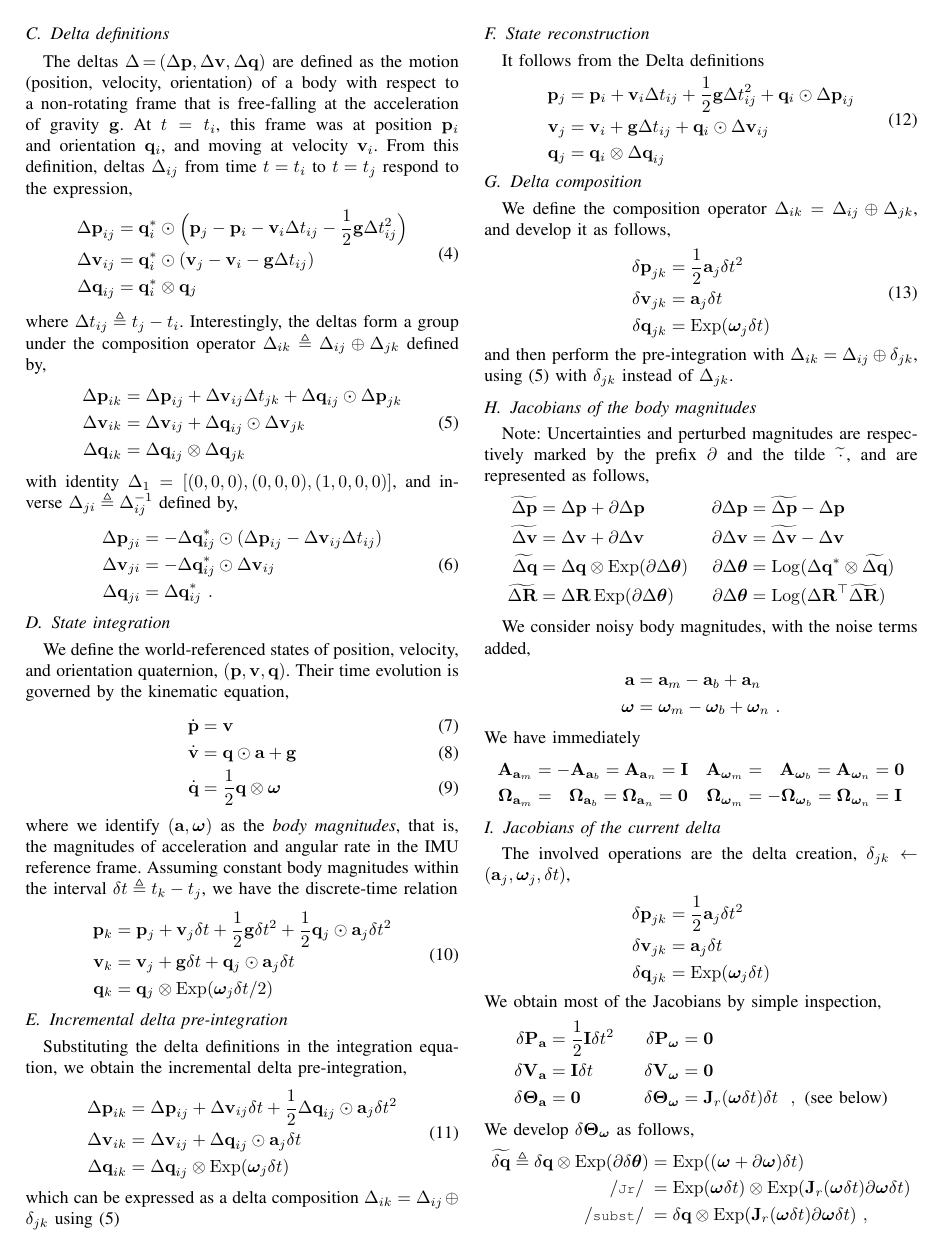
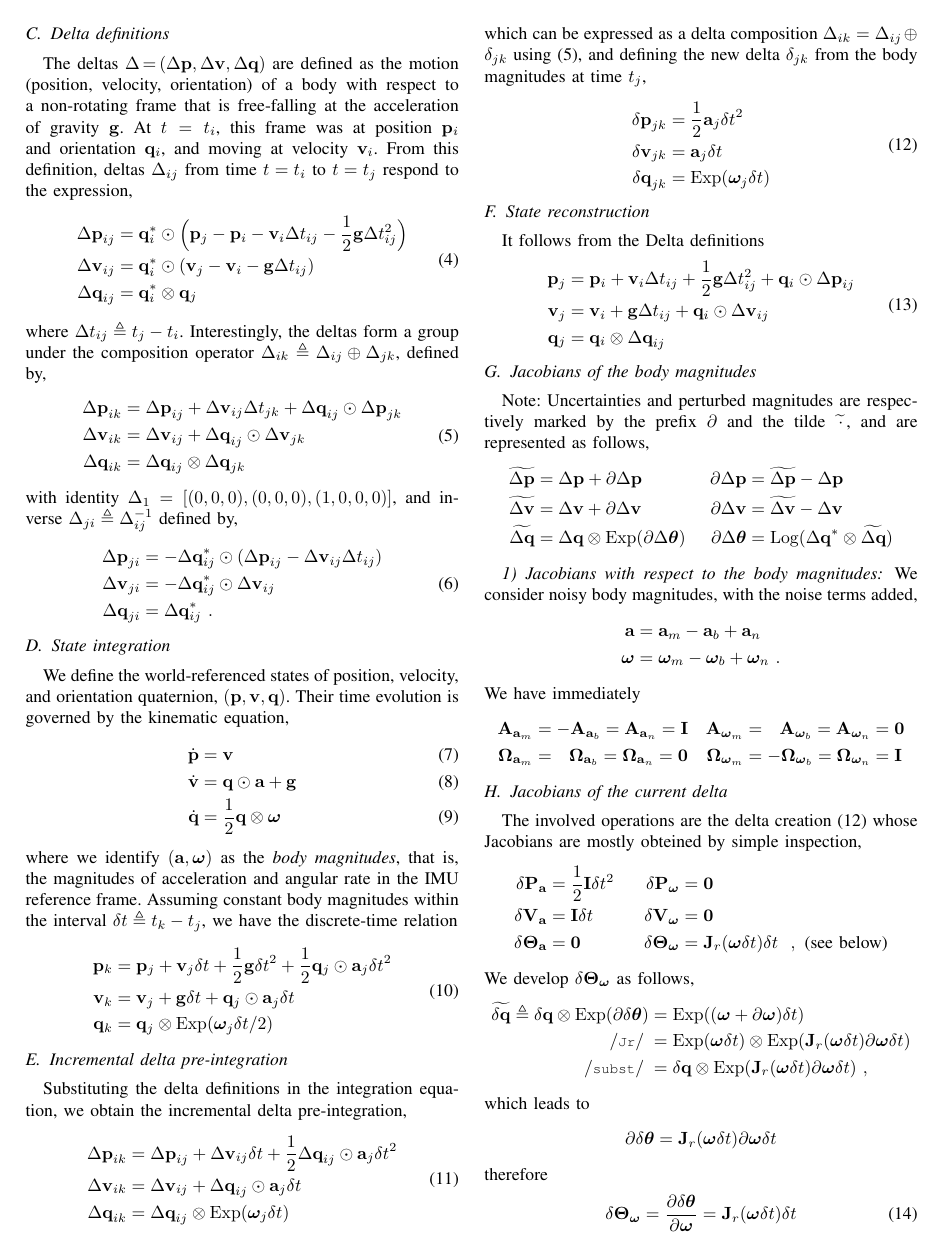
Before and after one commit to nmansard/humanoid-odomimu, a LaTeX paper (main.tex, which reads imu.tex): page 2 of 10. Compiled offline with pdfLaTeX.

Commit message:
WIP adapting IMU material to paper

```diff
--- a/imu.tex
+++ b/imu.tex
@@ -195,9 +186,15 @@ Substituting the delta definitions in the integration equation, we obtain the in
 \end{split}
 \end{align}
 %
-%which is akin to \eqRef{equ:g_second_order_integration}, that is, the motion equation of a body in an inertial frame.
+which can be expressed as a delta composition $\D_{ik}=\D_{ij}\oplus\delta_{jk}$ using \eqRef{equ:g_composition}, and defining the new delta $\delta_{jk}$ from the body magnitudes at time $t_j$,
 %
-which can be expressed as a delta composition $\D_{ik}=\D_{ij}\oplus\delta_{jk}$ using \eqRef{equ:g_composition}
+\begin{align}\label{equ:delta_creation}
+\begin{split}
+\dpp_{jk} &= \frac12\bfa_j\dt^2 \\
+\dv_{jk} &= \bfa_j\dt \\
+\dq_{jk} &= \Exp(\bw_j\dt)
+\end{split}
+\end{align}
 
 
 \subsection{State reconstruction}
@@ -212,147 +209,26 @@ It follows from the Delta definitions
 \end{split}
 \end{align}
 
-\subsection{Delta composition}
-
-We define the composition operator $\D_{ik} = \D_{ij}\oplus\D_{jk}$, and develop it as follows,
-%
-%\begin{align*}
-%\Dp_{ik}
-%&\te \bfq_i^*\od\Big(\bfp_k - \bfp_i - \bfv_i\Dt_{ik} - \frac12\bfg\Dt_{ik}^2\Big) \\
-%&= \bfq_i^*\od\Big((\bfp_j + \bfv_j\Dt_{jk} + \frac12\bfg\Dt_{jk}^2 + \bfq_j\od\Dp_{jk}) \\
-%&~~~ - \bfp_i - \bfv_i(\Dt_{ij}+\Dt_{jk}) - \frac12\bfg(\Dt_{ij}+\Dt_{jk})^2\Big) \\
-%&= \bfq_i^*\od\Big(\bfp_j + \bfv_j\Dt_{jk} + \frac12\bfg\Dt_{jk}^2 + \bfq_j\od\Dp_{jk} \\
-%&~~~ - \bfp_i - \bfv_i\Dt_{ij} - \bfv_i\Dt_{jk} - \frac12\bfg\Dt_{ij}^2 - \bfg\Dt_{ij}\Dt_{jk} - \frac12\bfg\Dt_{jk}^2\Big) \\
-%&= \bfq_i^*\od\Big((\bfp_j - \bfp_i - \bfv_i\Dt_{ij} - \frac12\bfg\Dt_{ij}^2) + (\bfv_j - \bfv_i - \bfg\Dt_{ij})\Dt_{jk} + \bfq_j\od\Dp_{jk}\Big) \\
-%&= \Dp_{ij} + \Dv_{ij}\Dt_{jk} + \Dq_{ij}\od\Dp_{jk} \\
-%\Dv_{ik}
-%&\te \bfq_i^*\od(\bfv_k - \bfv_i - \bfg\Dt_{ik}) \\
-%&= \bfq_i^*\od(\bfv_j + \bfg\Dt_{jk} + \bfq_j\od\Dv_{jk} - \bfv_i - \bfg(\Dt_{ij}+\Dt_{jk})) \\
-%&= \bfq_i^*\od(\bfv_j - \bfv_i - \bfg\Dt_{ij} + \bfq_j\od\Dv_{jk}) \\
-%&= \Dv_{ij} + \Dq_{ij}\od\Dv_{jk}\dt \\
-%\Dq_{ik}
-%&\te \bfq_i^*\ot\bfq_k \\
-%&= \bfq_i^*\ot\bfq_j\ot\Dq_{jk} \\
-%&= \Dq_{ij}\ot\Dq_{jk}
-%\end{align*}
-%%
-%this leads to
-%
-%\begin{align} \label{equ:g_composition}
-%\begin{split}
-%\Dp_{ik}
-%&= \Dp_{ij} + \Dv_{ij}\Dt_{jk} + \Dq_{ij}\od\Dp_{jk} \\
-%\Dv_{ik}
-%&= \Dv_{ij} + \Dq_{ij}\od\Dv_{jk} \\
-%\Dq_{ik}
-%&= \Dq_{ij}\ot\Dq_{jk}
-%\end{split}
-%\end{align}
-%%
-%which is akin to \eqRef{equ:g_second_order_pre-integration}, that is, we can define a small delta $\delta_{jk}$ representing the last IMU step as
-%
-\begin{align}
-\begin{split}
-\dpp_{jk} &= \frac12\bfa_j\dt^2 \\
-\dv_{jk} &= \bfa_j\dt \\
-\dq_{jk} &= \Exp(\bw_j\dt)
-\end{split}
-\end{align}
-%
-and then perform the pre-integration with $\D_{ik} = \D_{ij}\oplus\delta_{jk}$, using \eqRef{equ:g_composition} with $\delta_{jk}$ instead of $\D_{jk}$.
-
-
-%\subsection{Delta substraction}
-%
-%Just invert the composition above to get  $\D_{jk} = \D_{ik}\ominus\D_{ij}$,
-%%
-%\begin{align}
-%\begin{split}
-%\Dp_{jk}
-%&= \Dq_{ij}^*\od(\Dp_{ik} - \Dp_{ij} - \Dv_{ij}\Dt_{jk}) \\
-%\Dv_{jk}
-%&= \Dq_{ij}^*\od(\Dv_{ik} - \Dv_{ij}) \\
-%\Dq_{jk}
-%&= \Dq_{ij}^*\ot\Dq_{ik}
-%\end{split}
-%\end{align}
-%%
-%with $\Dt_{jk} = \Dt_{ik}-\Dt_{ij} = t_k-t_j$.
-
-%\subsection{Delta zero (group identity)}
-%
-%It is noted $\Dzero$ and defined by
-%%
-%\begin{align*}
-%\Dp^0 &= \bf0 \te \begin{bmatrix}
-%0&0&0
-%\end{bmatrix}\tr \\
-%\Dv^0 &= \bf0 \te \begin{bmatrix}
-%0&0&0
-%\end{bmatrix}\tr \\
-%\Dq^0 &= \bf1 \te \begin{bmatrix}
-%1&0&0&0
-%\end{bmatrix}\tr
-%\end{align*}
-%%
-%We have that, for any index $i$,
-%%
-%\begin{align*}
-%\Dp_{ii} &= \Dp^0 \\
-%\Dv_{ii} &= \Dv^0 \\
-%\Dq_{ii} &= \Dq^0
-%\end{align*}
-
-%\subsection{Delta negated (group inverse)}
-%%
-%It is that delta $\D_{ji}$ such that $\D_{ji} \oplus \D_{ij} = \D_{ij} \oplus \D_{ji} = \Dzero$.
-%We develop it from $\D_{ij} \oplus \D_{ji} = \Dzero$,
-%%
-%\begin{align}
-%\begin{split}
-%\Dp_{ji}
-%&= -\Dq_{ij}^*\od(\Dp_{ij} - \Dv_{ij}\Dt_{ij}) \\
-%\Dv_{ji}
-%&= -\Dq_{ij}^*\od\Dv_{ij} \\
-%\Dq_{ji}
-%&= \Dq_{ij}^*
-%\end{split}
-%\end{align}
-%%
-
-
-%\subsection{Minimal delta (in tangent space)}
-%
-%This returns a delta in minimal form: position and velocity remain the same, and the orientation is provided in the tangent space,
-%%
-%\begin{align}
-%\begin{split}
-%\tan{\Dp} &= \Dp \\
-%\tan{\Dv} &= \Dp \\
-%\tan{\Dq} &= \Log(\Dq) = \bfu\theta
-%\end{split}
-%\end{align}
-%%
-
-
 
 %%%%%%%%%%%%%%%%%%%%%%%%%%%%%%%%%%%%%%%%%%%%%%%%%%%%%%%%%%%%
 %\newpage
 \subsection{Jacobians of the body magnitudes}
+
 
 Note: Uncertainties and perturbed magnitudes are respectively marked by the prefix $\partial$ and the tilde\, $\widetilde\cdot$\,, and are represented as follows,
 %
 \begin{align*}
 \widetilde\Dp &= \Dp + \partial\Dp & \partial\Dp &= \widetilde\Dp-\Dp \\
 \widetilde\Dv &= \Dv + \partial\Dv & \partial\Dv &= \widetilde\Dv-\Dv \\
-\widetilde\Dq &= \Dq \ot \Exp( \partial\Dth ) & \partial\Dth &= \Log(\Dq^*\ot\widetilde\Dq) \\
-\widetilde\DR &= \DR  \Exp( \partial\Dth ) & \partial\Dth &= \Log(\DR\tr\widetilde\DR)
+\widetilde\Dq &= \Dq \ot \Exp( \partial\Dth ) & \partial\Dth &= \Log(\Dq^*\ot\widetilde\Dq)
+%\\
+%\widetilde\DR &= \DR  \Exp( \partial\Dth ) & \partial\Dth &= \Log(\DR\tr\widetilde\DR)
 \end{align*}
 
 %We proceed in two steps: creation of the delta covariance from the data covariance, and integration of the delta covariance. For this, we need to develop the Jacobians of data2delta() and deltaPlusDelta().
 
 
-
+\subsubsection{Jacobians \wrt the body magnitudes}
 We consider noisy body magnitudes, with the noise terms added,%\footnote{The noise sign should be negative according to its definition, \eg~$\bfa_m = \bfa+\ab+\bfa_n$, but since noise is zero-mean Gaussian this sign has no real impact, and changing it makes our formulas simpler.}
 %
 \begin{align*}
@@ -387,17 +263,7 @@ We have immediately
 %
 %so that derivatives \wrt $\{\bfa_n,\bw_n\}$ coincide with those \wrt $\{\bfa,\bw\}$.
 %
-The involved operations are the delta creation, $\delta_{jk} \gets (\bfa_j,\bw_j,\dt)$,
-%
-\begin{align*}
-\begin{split}
-\dpp_{jk} &= \frac12\bfa_j\dt^2 \\
-\dv_{jk} &= \bfa_j\dt \\
-\dq_{jk} &= \Exp(\bw_j\dt)
-\end{split}
-\end{align*}
-%
-We obtain most of the Jacobians by simple inspection,
+The involved operations are the delta creation \eqRef{equ:delta_creation} whose Jacobians are mostly obteined by simple inspection,
 %
 \begin{align*}
 \dP_\bfa &= \frac12\bfI\dt^2 	& \dP_\bw &= \bf0 \\
```
Also changed, not shown: imu.tex (11 more changed lines).
